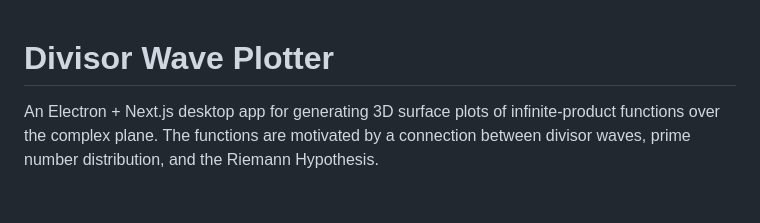
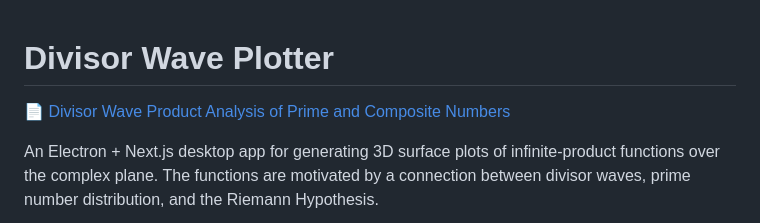
Before and after one commit to BlueberryMathematics/divisor-wave, a Markdown page: README.md, the part around the change. Rendered like a GitHub page; blank space fills up the shorter version.

Commit message:
Add paper link to top of README

```diff
--- a/README.md
+++ b/README.md
@@ -1,4 +1,6 @@
 # Divisor Wave Plotter
+
+[📄 Divisor Wave Product Analysis of Prime and Composite Numbers](https://github.com/BlueberryMathematics/divisor-wave/blob/master/latex-divisor-wave-paper/Divisor_Waves_and_their_Connection_to_the_Riemann_Hypothesis.pdf)
 
 An Electron + Next.js desktop app for generating 3D surface plots of infinite-product functions over the complex plane. The functions are motivated by a connection between divisor waves, prime number distribution, and the Riemann Hypothesis.
 
```
